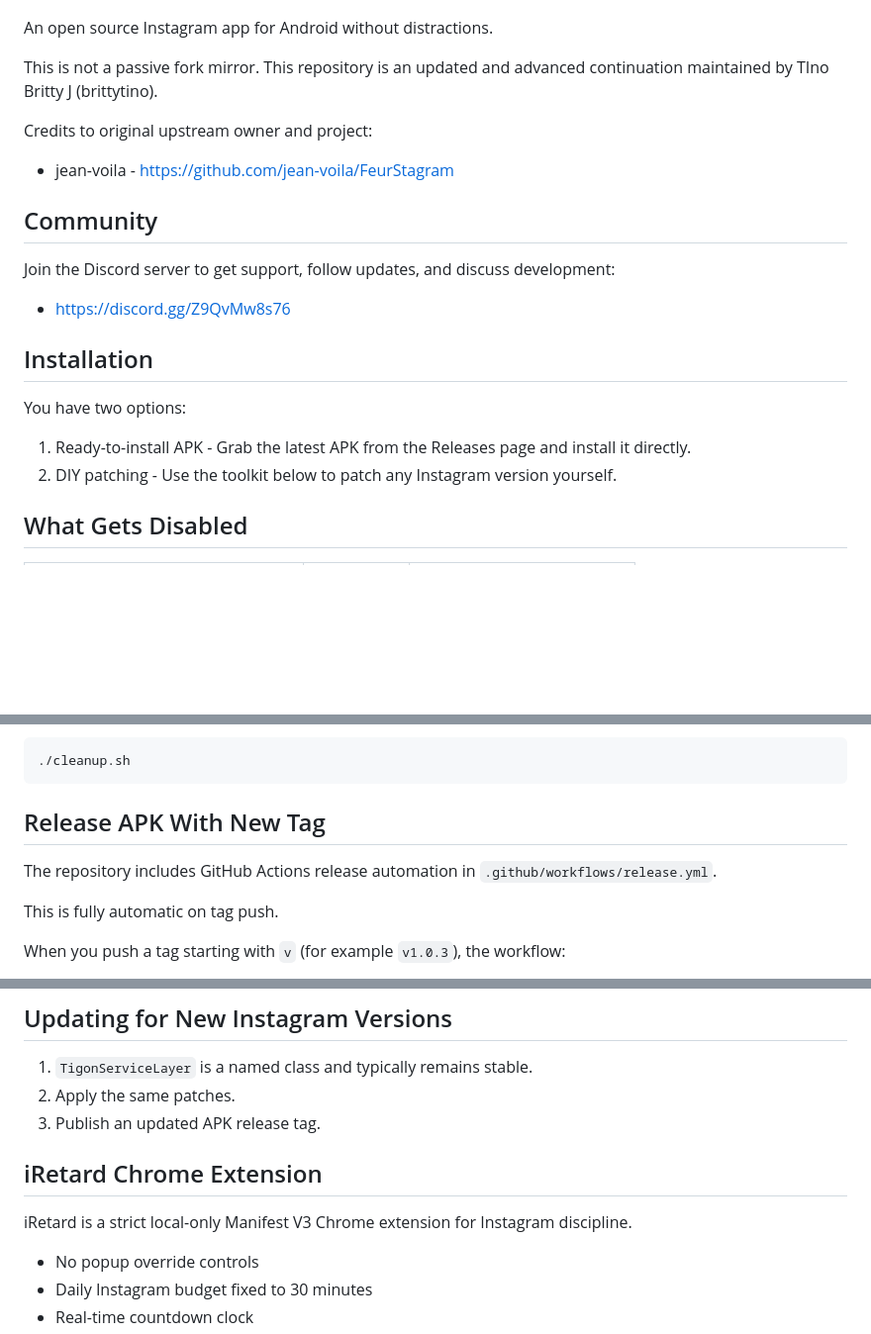
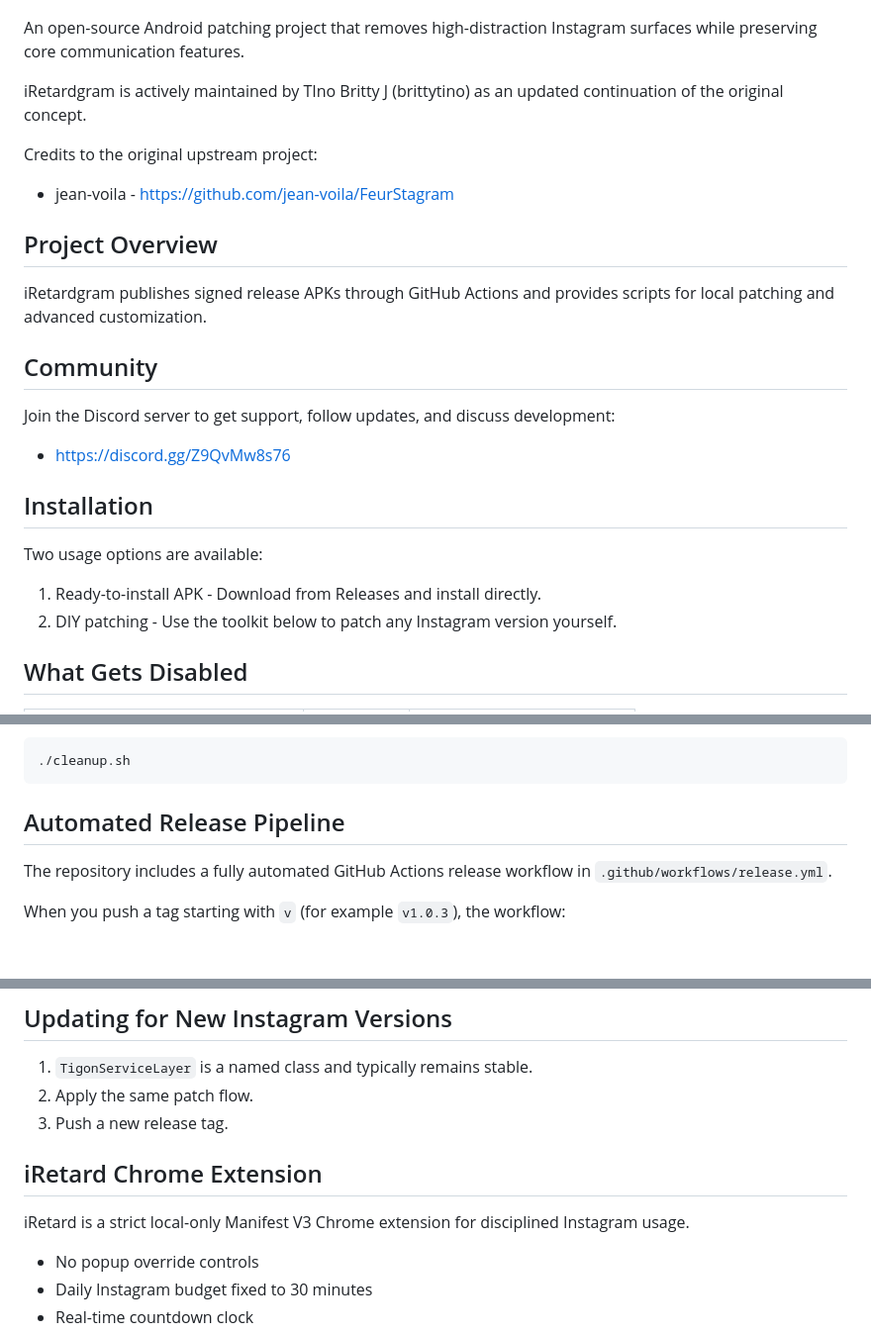
Before and after one commit to brittytino/iRetardgram, a Markdown page: README.md, 3 parts joined by grey strips. Shown at 99% size. GitHub-like rendering; blank space fills up the shorter version.

Commit message:
docs(readme): polish tone and add GitHub download counters

````diff
--- a/README.md
+++ b/README.md
@@ -42,13 +47,17 @@
   <img src="docs/screen_3.png" alt="iRetardgram screenshot 3" width="240" />
 </p>
 
-An open source Instagram app for Android without distractions.
+An open-source Android patching project that removes high-distraction Instagram surfaces while preserving core communication features.
 
-This is not a passive fork mirror. This repository is an updated and advanced continuation maintained by TIno Britty J (brittytino).
+iRetardgram is actively maintained by TIno Britty J (brittytino) as an updated continuation of the original concept.
 
-Credits to original upstream owner and project:
+Credits to the original upstream project:
 
 - jean-voila - https://github.com/jean-voila/FeurStagram
+
+## Project Overview
+
+iRetardgram publishes signed release APKs through GitHub Actions and provides scripts for local patching and advanced customization.
 
 ## Community
 
@@ -58,9 +67,9 @@ Join the Discord server to get support, follow updates, and discuss development:
 
 ## Installation
 
-You have two options:
+Two usage options are available:
 
-1. Ready-to-install APK - Grab the latest APK from the Releases page and install it directly.
+1. Ready-to-install APK - Download from Releases and install directly.
 2. DIY patching - Use the toolkit below to patch any Instagram version yourself.
 
 ## What Gets Disabled
@@ -127,11 +136,9 @@ adb install -r artifacts/iRetardgram_patched_<instagram_apk_name>_stories_enable
 ./cleanup.sh
 ```
 
-## Release APK With New Tag
+## Automated Release Pipeline
 
-The repository includes GitHub Actions release automation in `.github/workflows/release.yml`.
-
-This is fully automatic on tag push.
+The repository includes a fully automated GitHub Actions release workflow in `.github/workflows/release.yml`.
 
 When you push a tag starting with `v` (for example `v1.0.3`), the workflow:
 
@@ -244,12 +251,12 @@ Matching uses `String.contains()` on the URI path. Instagram changes URL shapes
 ## Updating for New Instagram Versions
 
 1. `TigonServiceLayer` is a named class and typically remains stable.
-2. Apply the same patches.
-3. Publish an updated APK release tag.
+2. Apply the same patch flow.
+3. Push a new release tag.
 
 ## iRetard Chrome Extension
 
-iRetard is a strict local-only Manifest V3 Chrome extension for Instagram discipline.
+iRetard is a strict local-only Manifest V3 Chrome extension for disciplined Instagram usage.
 
 - No popup override controls
 - Daily Instagram budget fixed to 30 minutes
````
Also changed, not shown: other parts of README.md (+7 -2 lines).
